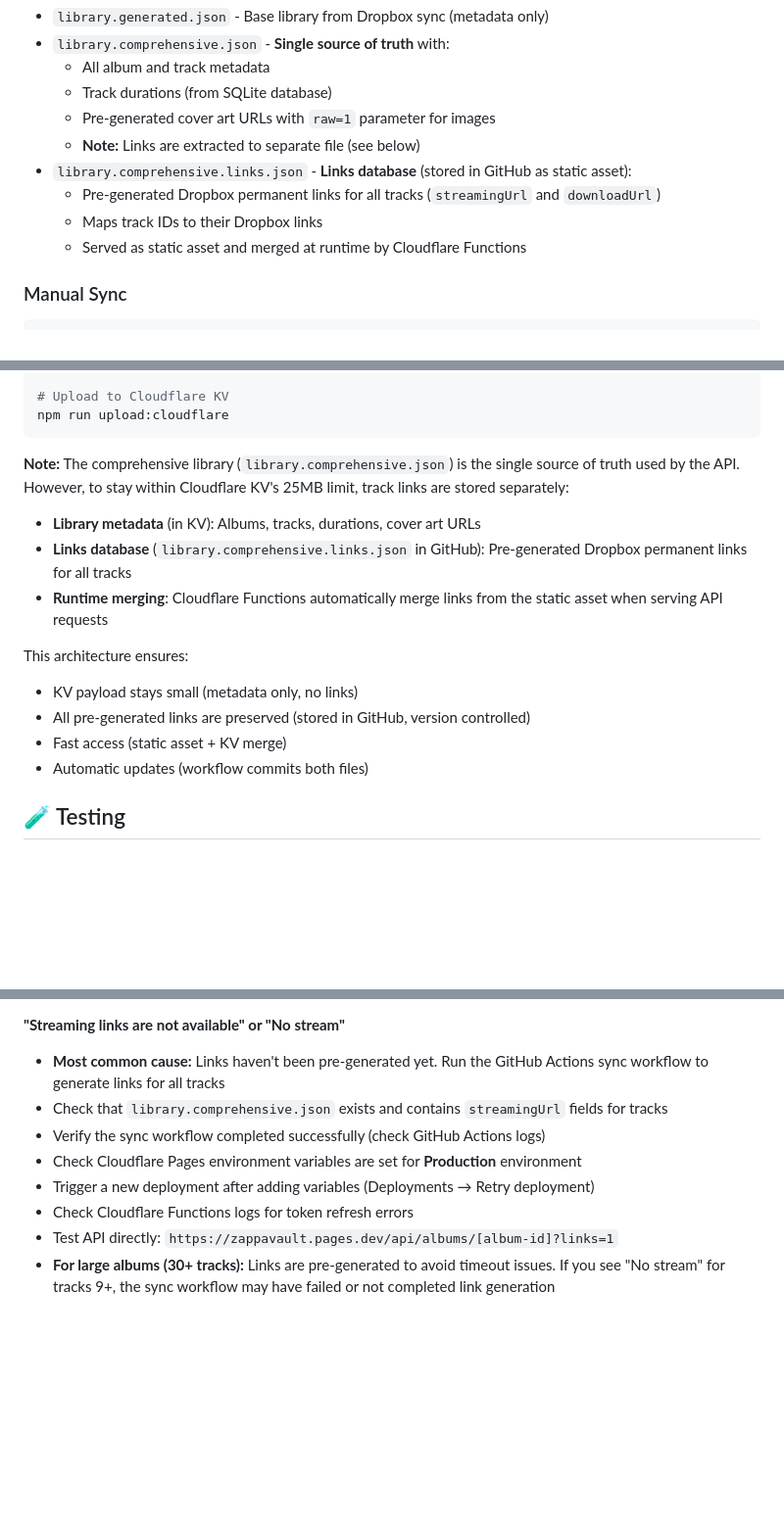
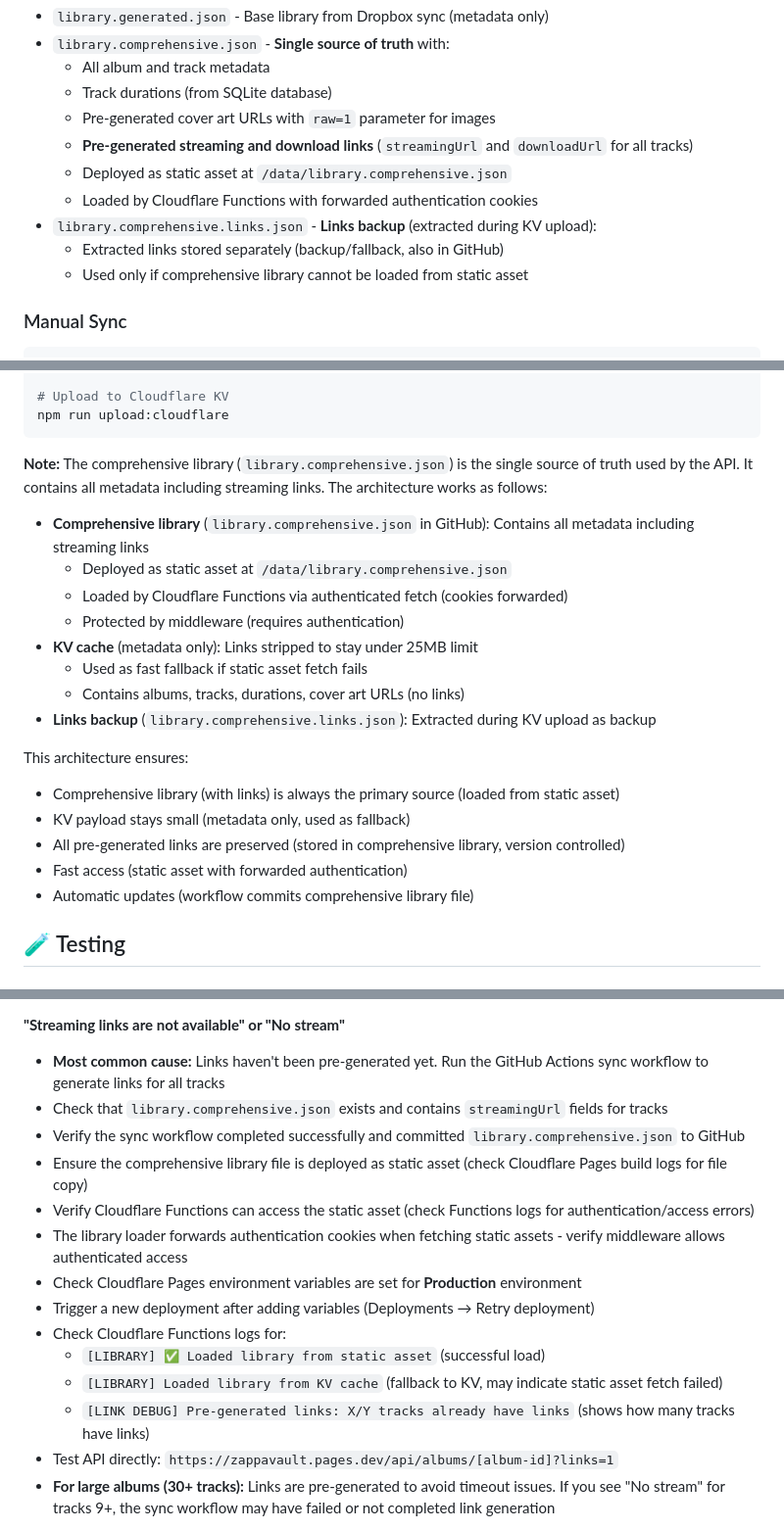
Before and after one commit to kimbersykes87-source/ZappaVault, a Markdown page: README.md, 3 parts joined by grey strips. Shown at 98% size. Rendered like a GitHub page; blank space fills up the shorter version.

````diff
--- a/README.md
+++ b/README.md
@@ -312,11 +314,12 @@ The `.github/workflows/sync-dropbox.yml` workflow runs:
   - All album and track metadata
   - Track durations (from SQLite database)
   - Pre-generated cover art URLs with `raw=1` parameter for images
-  - **Note:** Links are extracted to separate file (see below)
-- `library.comprehensive.links.json` - **Links database** (stored in GitHub as static asset):
-  - Pre-generated Dropbox permanent links for all tracks (`streamingUrl` and `downloadUrl`)
-  - Maps track IDs to their Dropbox links
-  - Served as static asset and merged at runtime by Cloudflare Functions
+  - **Pre-generated streaming and download links** (`streamingUrl` and `downloadUrl` for all tracks)
+  - Deployed as static asset at `/data/library.comprehensive.json`
+  - Loaded by Cloudflare Functions with forwarded authentication cookies
+- `library.comprehensive.links.json` - **Links backup** (extracted during KV upload):
+  - Extracted links stored separately (backup/fallback, also in GitHub)
+  - Used only if comprehensive library cannot be loaded from static asset
 
 ### Manual Sync
 
@@ -334,17 +337,23 @@ python scripts/generate_track_links.py webapp/data/library.comprehensive.json we
 npm run upload:cloudflare
 ```
 
-**Note:** The comprehensive library (`library.comprehensive.json`) is the single source of truth used by the API. However, to stay within Cloudflare KV's 25MB limit, track links are stored separately:
+**Note:** The comprehensive library (`library.comprehensive.json`) is the single source of truth used by the API. It contains all metadata including streaming links. The architecture works as follows:
 
-- **Library metadata** (in KV): Albums, tracks, durations, cover art URLs
-- **Links database** (`library.comprehensive.links.json` in GitHub): Pre-generated Dropbox permanent links for all tracks
-- **Runtime merging**: Cloudflare Functions automatically merge links from the static asset when serving API requests
+- **Comprehensive library** (`library.comprehensive.json` in GitHub): Contains all metadata including streaming links
+  - Deployed as static asset at `/data/library.comprehensive.json`
+  - Loaded by Cloudflare Functions via authenticated fetch (cookies forwarded)
+  - Protected by middleware (requires authentication)
+- **KV cache** (metadata only): Links stripped to stay under 25MB limit
+  - Used as fast fallback if static asset fetch fails
+  - Contains albums, tracks, durations, cover art URLs (no links)
+- **Links backup** (`library.comprehensive.links.json`): Extracted during KV upload as backup
 
 This architecture ensures:
-- KV payload stays small (metadata only, no links)
-- All pre-generated links are preserved (stored in GitHub, version controlled)
-- Fast access (static asset + KV merge)
-- Automatic updates (workflow commits both files)
+- Comprehensive library (with links) is always the primary source (loaded from static asset)
+- KV payload stays small (metadata only, used as fallback)
+- All pre-generated links are preserved (stored in comprehensive library, version controlled)
+- Fast access (static asset with forwarded authentication)
+- Automatic updates (workflow commits comprehensive library file)
 
 ## 🧪 Testing
 
@@ -395,10 +404,16 @@ All changes are viewed directly on **Cloudflare Pages** at https://zappavault.pa
 **"Streaming links are not available" or "No stream"**
 - **Most common cause:** Links haven't been pre-generated yet. Run the GitHub Actions sync workflow to generate links for all tracks
 - Check that `library.comprehensive.json` exists and contains `streamingUrl` fields for tracks
-- Verify the sync workflow completed successfully (check GitHub Actions logs)
+- Verify the sync workflow completed successfully and committed `library.comprehensive.json` to GitHub
+- Ensure the comprehensive library file is deployed as static asset (check Cloudflare Pages build logs for file copy)
+- Verify Cloudflare Functions can access the static asset (check Functions logs for authentication/access errors)
+- The library loader forwards authentication cookies when fetching static assets - verify middleware allows authenticated access
 - Check Cloudflare Pages environment variables are set for **Production** environment
 - Trigger a new deployment after adding variables (Deployments → Retry deployment)
-- Check Cloudflare Functions logs for token refresh errors
+- Check Cloudflare Functions logs for:
+  - `[LIBRARY] ✅ Loaded library from static asset` (successful load)
+  - `[LIBRARY] Loaded library from KV cache` (fallback to KV, may indicate static asset fetch failed)
+  - `[LINK DEBUG] Pre-generated links: X/Y tracks already have links` (shows how many tracks have links)
 - Test API directly: `https://zappavault.pages.dev/api/albums/[album-id]?links=1`
 - **For large albums (30+ tracks):** Links are pre-generated to avoid timeout issues. If you see "No stream" for tracks 9+, the sync workflow may have failed or not completed link generation
 
````
Also changed, not shown: other parts of README.md (+5 -3 lines), docs/LIBRARY_ARCHITECTURE.md (+70 -35 lines), webapp/README.md (+17 -10 lines).
